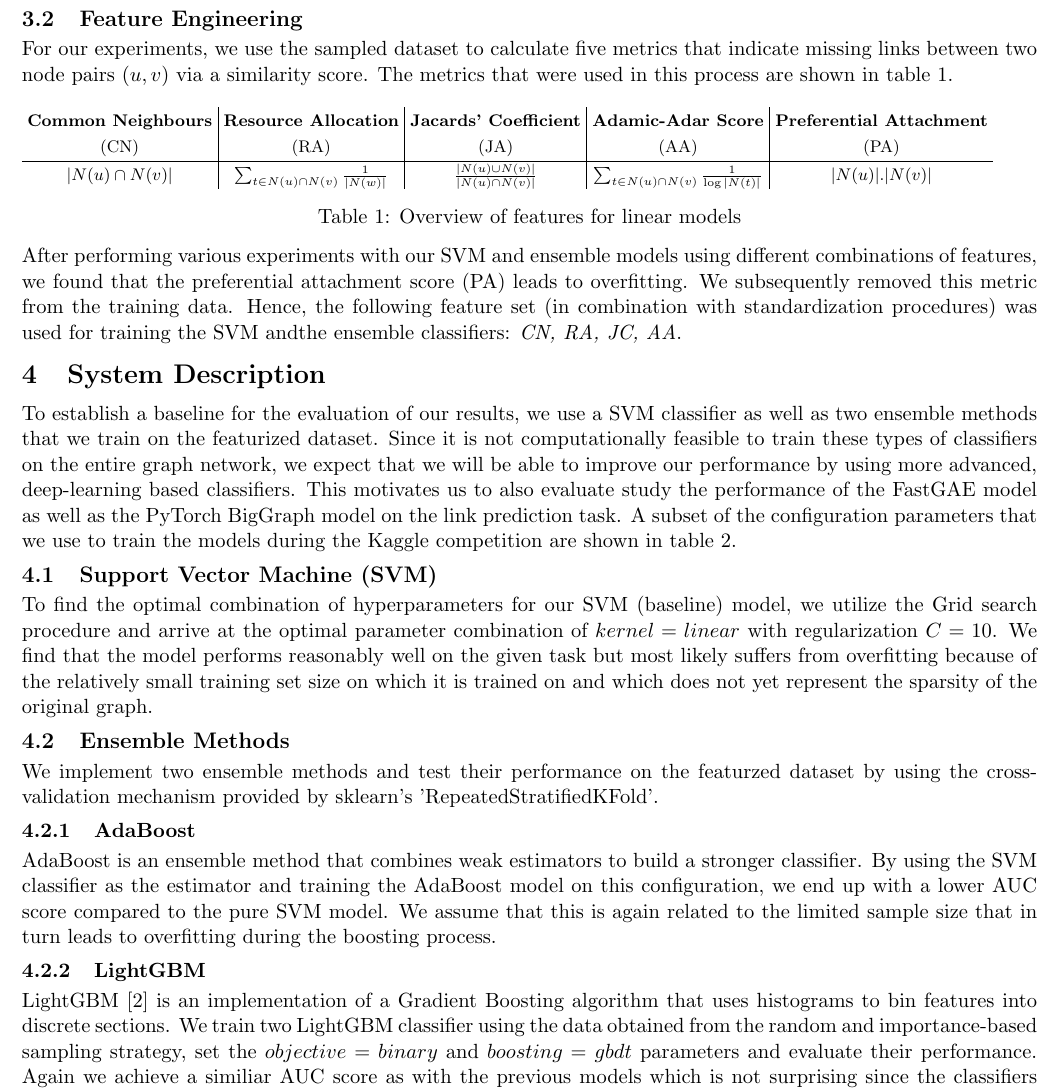
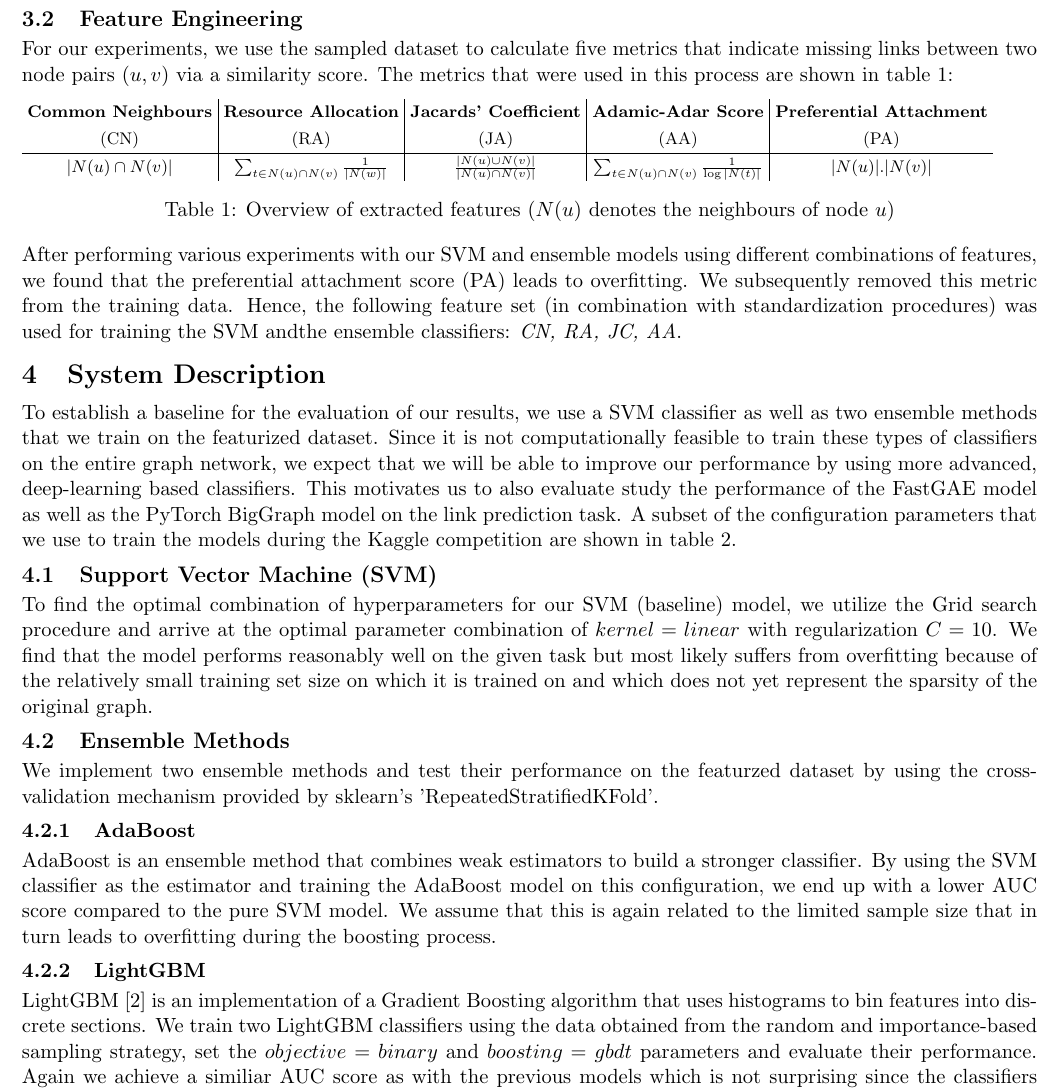
Before and after one commit to Bachfischer/COMP90051-StatML-Assignment-1, a LaTeX document (doc/main.tex): part of page 2 of 3, cut so that both start at the same text. Compiled offline with pdfLaTeX.

Commit message:
update report

```diff
--- a/doc/main.tex
+++ b/doc/main.tex
@@ -85,8 +85,8 @@ The third strategy that we apply is to use the entire graph for learning and ext
 \subsection{Feature Engineering}
 \label{sec:feature_engineering}
 \vspace{-5pt}
-For our experiments, we use the sampled dataset to calculate five metrics that indicate missing links between two node pairs $(u,v)$ via a similarity score. The metrics that were used in this process are shown in table \ref{tbl:feature_table}.
-\vspace{-5pt}
+For our experiments, we use the sampled dataset to calculate five metrics that indicate missing links between two node pairs $(u,v)$ via a similarity score. The metrics that were used in this process are shown in table \ref{tbl:feature_table}:
+\vspace{-10pt}
 \begin{center}
 \begin{table}[h]
 \tabcolsep=0.1cm
@@ -98,7 +98,7 @@ For our experiments, we use the sampled dataset to calculate five metrics that i
     % Definition  \\
     \(|N(u) \cap N(v)|\) & \(\sum_{t\in N(u) \cap N(v)}\frac{1}{|N(w)|}\) & \(\frac{|N(u) \cup N(v)|}{|N(u) \cap N(v)|}\)  & \(\sum_{t\in N(u) \cap N(v)}\frac{1}{\log|N(t)|}\) & \(|N(u)|.|N(v)|\)
 \end{tabular}
-\caption{Overview of features for linear models}
+\caption{Overview of extracted features (\(N(u)\) denotes the neighbours of node $u$)}
 \label{tbl:feature_table}
 \end{table}
 \end{center}
@@ -126,7 +126,7 @@ AdaBoost is an ensemble method that combines weak estimators to build a stronger
 \vspace{-10pt}
 \subsubsection{LightGBM}
 \vspace{-5pt}
-LightGBM \cite{lightgbm} is an implementation of a Gradient Boosting algorithm that uses histograms to bin features into discrete sections. We train two LightGBM classifier using the data obtained from the random and importance-based sampling strategy, set the $objective=binary$ and $boosting=gbdt$ parameters and evaluate their performance. Again we achieve a similiar AUC score as with the previous models which is not surprising since the classifiers that we have described so far all rely on the same data during the training process.
+LightGBM \cite{lightgbm} is an implementation of a Gradient Boosting algorithm that uses histograms to bin features into discrete sections. We train two LightGBM classifiers using the data obtained from the random and importance-based sampling strategy, set the $objective=binary$ and $boosting=gbdt$ parameters and evaluate their performance. Again we achieve a similiar AUC score as with the previous models which is not surprising since the classifiers that we have described so far all rely on the same data during the training process.
 \vspace{5pt}
 \newline
 \textit{Subpar performance of the models described above leads us to the conclusion that in order to get state-of-the-art results on the link prediction problem. we need to find better features that represent more information about the nodes and edges of the full graph (instead of a randomly sampled subset) and that we need to train our models on the full dataset that was provided by the competition organizers.}
```
Also changed, not shown: doc/SML_Project_1_Report.pdf, doc/main.tex (2 more changed lines).
